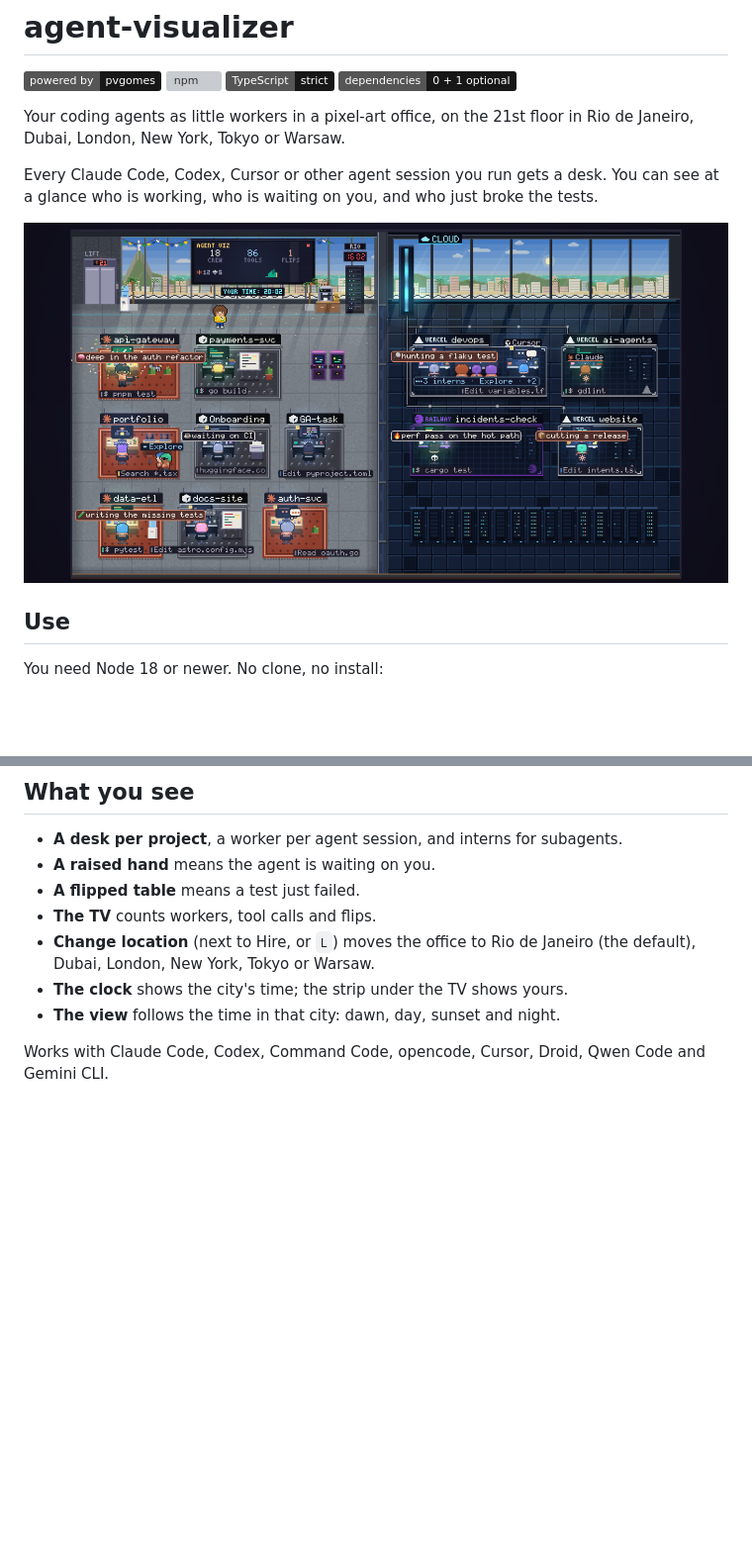
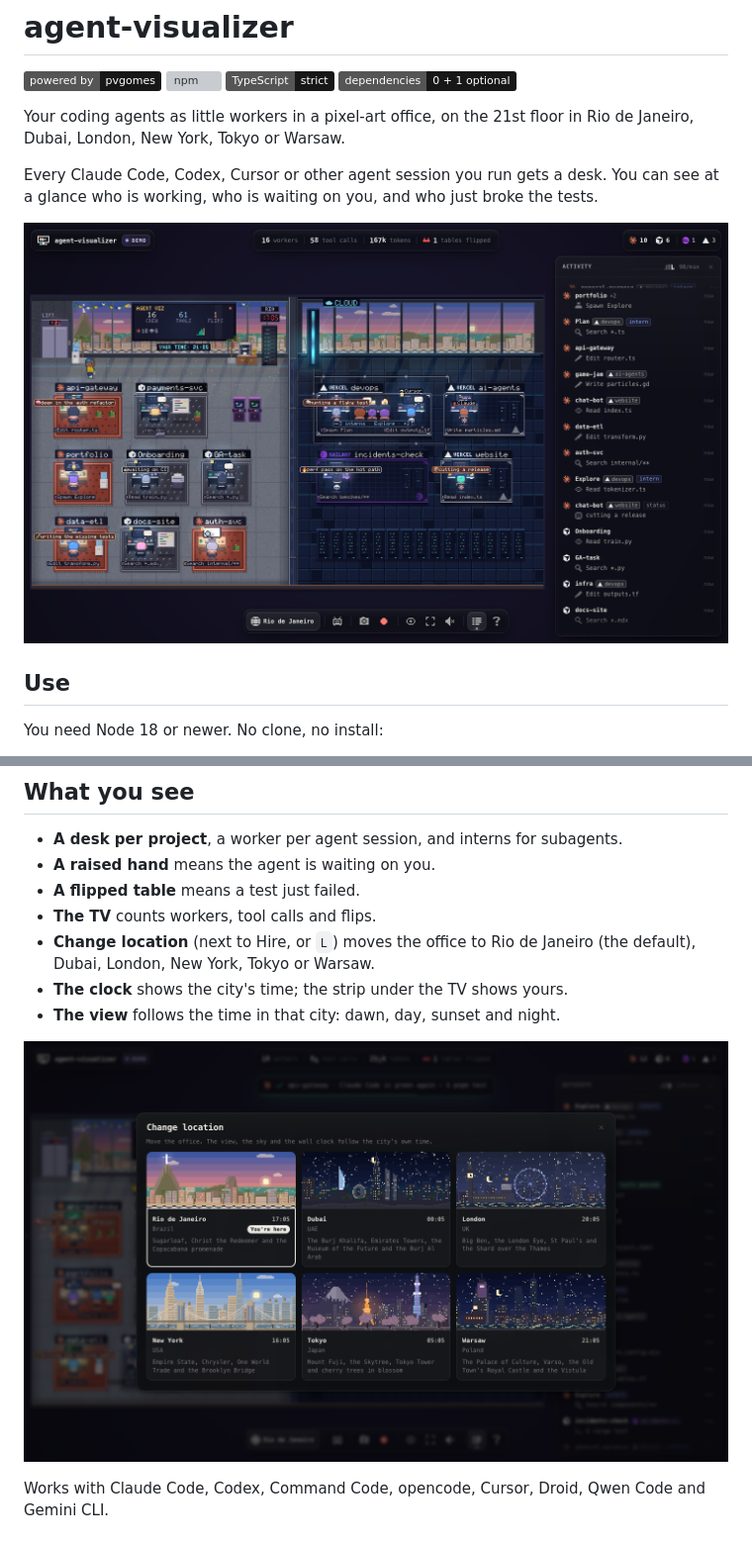
Before and after one commit to pvgomes/agent-visualizer, a Markdown page: README.md, 2 parts joined by grey strips. Shown at 99% size. GitHub-like rendering; pictures changed too: docs/locations.png (added), docs/office.png (deleted), docs/rio-office.png (added); badges without logos; blank space fills up the shorter version; grey boxes are pictures that could not be loaded.

Commit message:
README: new Rio office screenshot and the location picker
The old docs/office.png is replaced by docs/rio-office.png (the full app at a
Rio sunset) under a new name, so GitHub's image cache can't keep serving the
previous picture, plus docs/locations.png showing all six cities.

Co-Authored-By: Claude Opus 5.5 <noreply@anthropic.com>

```diff
--- a/README.md
+++ b/README.md
@@ -9,7 +9,7 @@ Your coding agents as little workers in a pixel-art office, on the 21st floor in
 
 Every Claude Code, Codex, Cursor or other agent session you run gets a desk. You can see at a glance who is working, who is waiting on you, and who just broke the tests.
 
-![The Rio office: desks for each project, the cloud wing for sandboxes, Christ the Redeemer through the glass and a passer-by doing keepie-uppies](docs/office.png)
+![The Rio office at sunset: desks for each project, the cloud wing for sandboxes, Sugarloaf and Christ the Redeemer through the glass, a passer-by in the Brazil kit and the live activity feed](docs/rio-office.png)
 
 ## Use
 
@@ -39,6 +39,8 @@ Your browser opens `http://127.0.0.1:4747`. Start an agent in any terminal and i
 - **The clock** shows the city's time; the strip under the TV shows yours.
 - **The view** follows the time in that city: dawn, day, sunset and night.
 
+![Change location: Rio de Janeiro, Dubai, London, New York, Tokyo and Warsaw, each with a live postcard of its view and its local time](docs/locations.png)
+
 Works with Claude Code, Codex, Command Code, opencode, Cursor, Droid, Qwen Code and Gemini CLI.
 
 ## More
```
